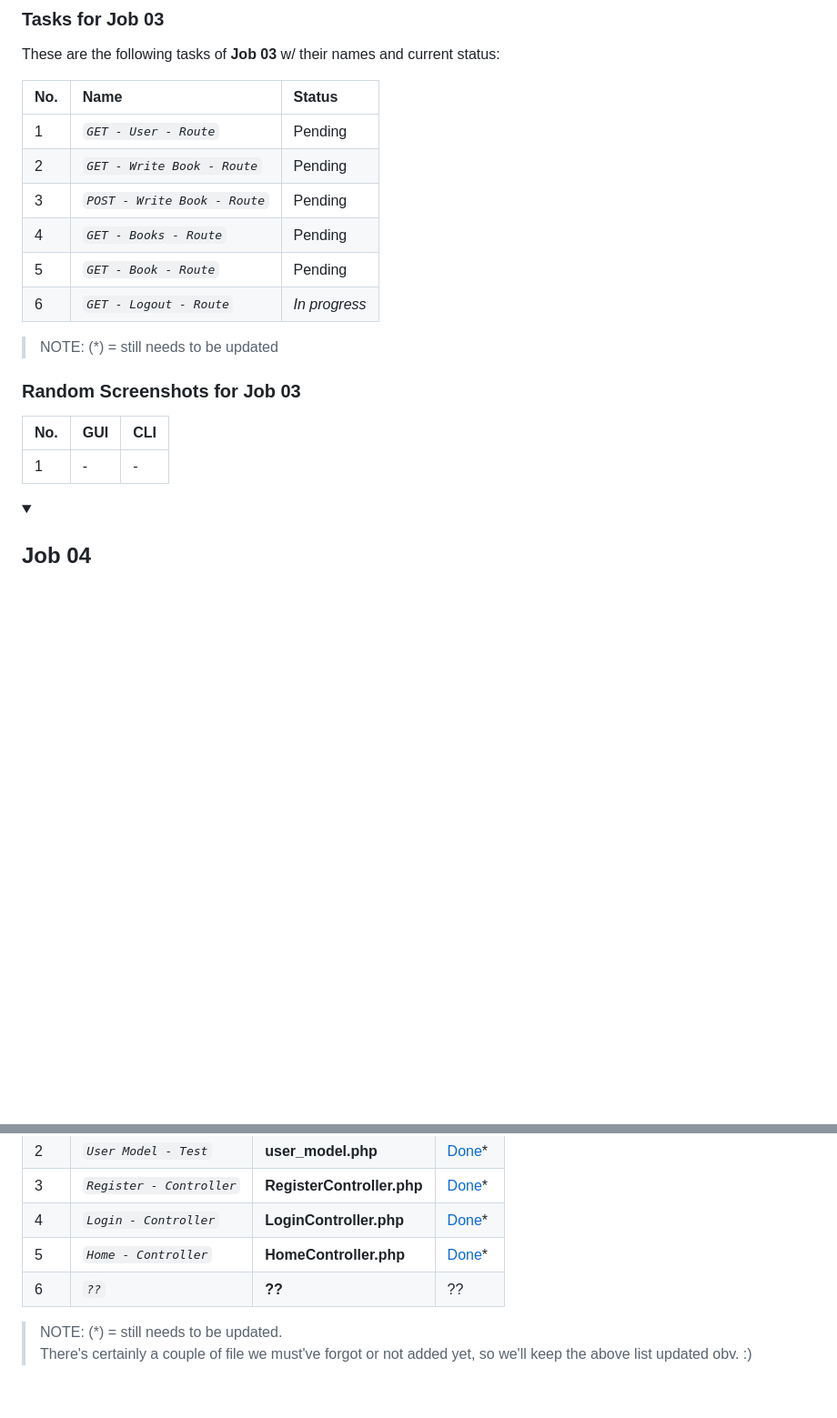
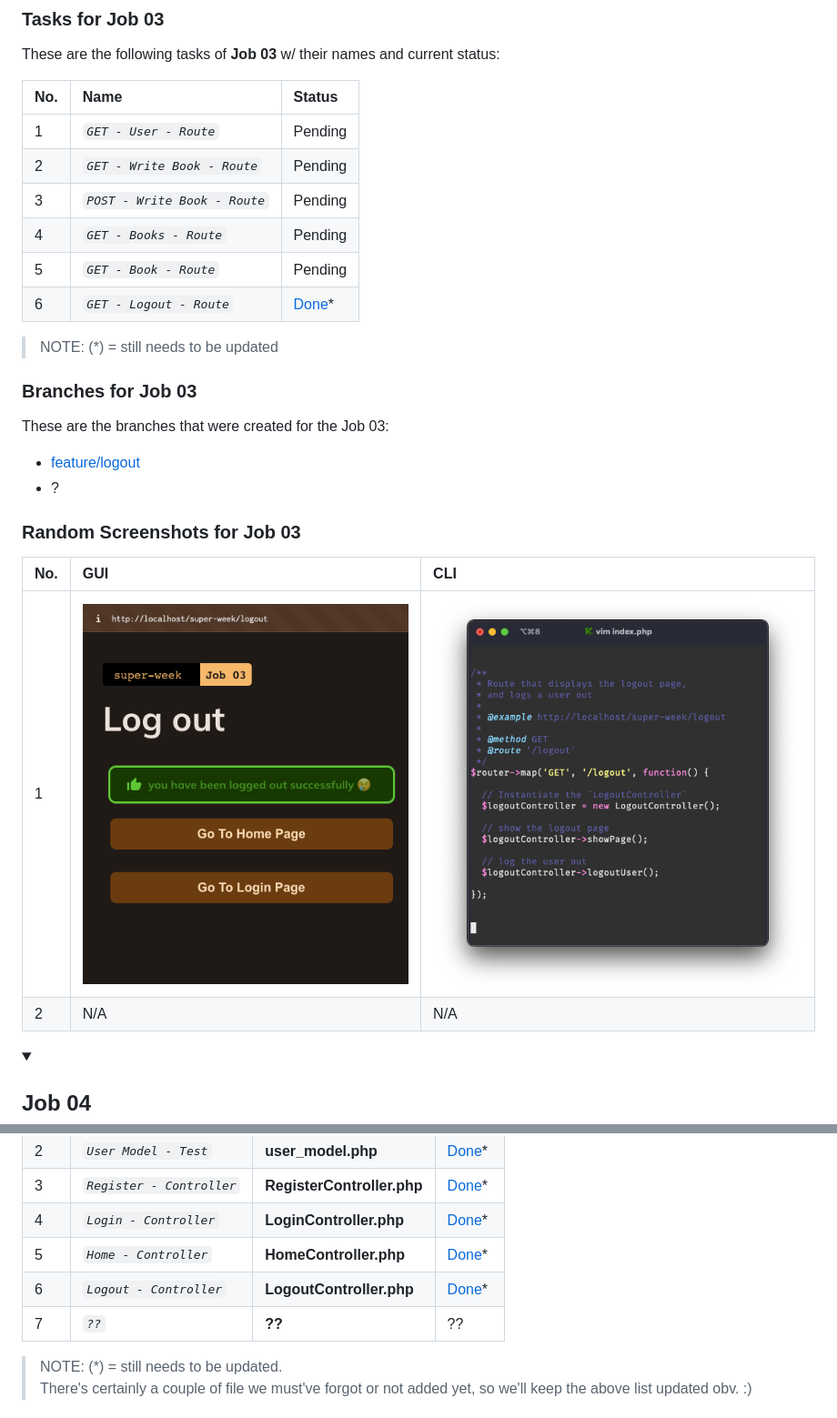
Before and after one commit to abraham-ukachi/super-week, a Markdown page: README.md, 2 parts joined by grey strips. Shown at 91% size. Drawn GitHub-style; folded sections open; blank space fills up the shorter version.

Commit message:
:memo: Status update: GET - Logout - Route of Job 03 is *done*

```diff
--- a/README.md
+++ b/README.md
@@ -420,23 +420,28 @@ These are the following tasks of **Job 03** w/ their names and current status:
 
 | No. | Name | Status |
 |:----|:-----|:-------|
-| 1 | *`GET - User - Route`* | Pending
-| 2 | *`GET - Write Book - Route`* | Pending
-| 3 | *`POST - Write Book - Route`* | Pending
-| 4 | *`GET - Books - Route`* | Pending
-| 5 | *`GET - Book - Route`* | Pending
-| 6 | *`GET - Logout - Route`* | *_In progress_*
+| 1 | *`GET - User - Route`* | Pending |
+| 2 | *`GET - Write Book - Route`* | Pending |
+| 3 | *`POST - Write Book - Route`* | Pending |
+| 4 | *`GET - Books - Route`* | Pending |
+| 5 | *`GET - Book - Route`* | Pending |
+| 6 | *`GET - Logout - Route`* | [Done](./src/Controller/LogoutController.php)\* |
 
 > NOTE: (\*) = still needs to be updated
 
+### Branches for Job 03
 
+These are the branches that were created for the Job 03:
+
+- [feature/logout]()
+- ?
 
 ### Random Screenshots for Job 03
 
 | No. | GUI | CLI |
 |:----|:----|:----|
-| 1 | - | - |
-
+| 1 | ![Logout - GUI - Screenshot](./.github/screenshots/job03_logout_gui.png) | ![Logout - CLI - Screenshot](./.github/screenshots/job03_logout_cli.png) |
+| 2 | N/A | N/A |
 
 </details>
 
@@ -589,7 +594,8 @@ These are some of the things I did in addition to this project's [job requiremen
 | 3 | *`Register - Controller`* | **RegisterController.php** | [Done](./src/Controller/RegisterController)\* |
 | 4 | *`Login - Controller`* | **LoginController.php** | [Done](./src/Controller/LoginController)\* |
 | 5 | *`Home - Controller`* | **HomeController.php** | [Done](./src/Controller/HomeController)\* |
-| 6 | *`??`* | **??** | ?? |
+| 6 | *`Logout - Controller`* | **LogoutController.php** | [Done](./src/Controller/LogoutController)\* |
+| 7 | *`??`* | **??** | ?? |
 
 
 > NOTE: (\*) = still needs to be updated. <br>
```
